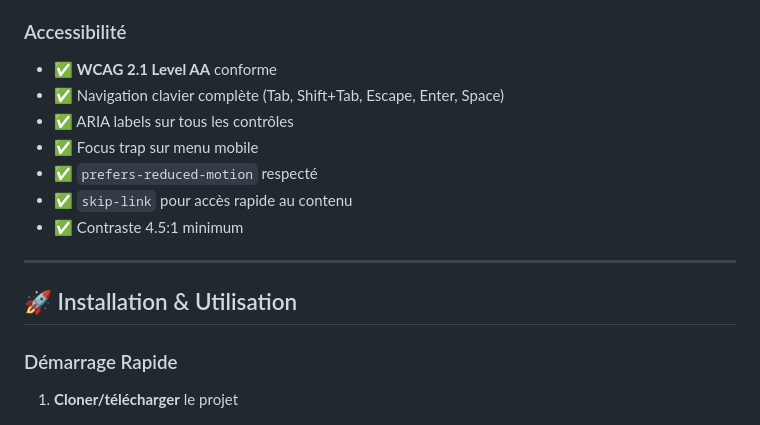
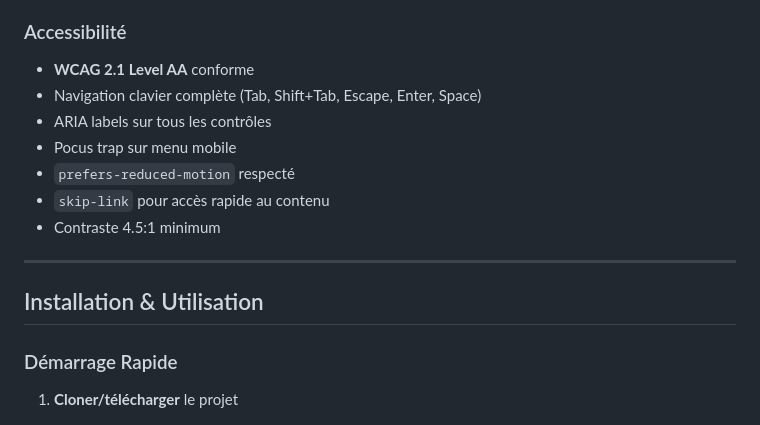
Before and after one commit to Hippolyte59/NovaHost, a Markdown page: README.md, the part around one of its changes. GitHub-like rendering.

Commit message:
Update README formatting and accessibility details
Signed-off-by: Hippolyte <145293652+Hippolyte59@users.noreply.github.com>

```diff
--- a/README.md
+++ b/README.md
@@ -41,17 +41,17 @@ NovaHost/
 - **Validation en temps réel** - Borders rouges + glow + messages
 
 ### Accessibilité
-- ✅ **WCAG 2.1 Level AA** conforme
-- ✅ Navigation clavier complète (Tab, Shift+Tab, Escape, Enter, Space)
-- ✅ ARIA labels sur tous les contrôles
-- ✅ Focus trap sur menu mobile
-- ✅ `prefers-reduced-motion` respecté
-- ✅ `skip-link` pour accès rapide au contenu
-- ✅ Contraste 4.5:1 minimum
+- **WCAG 2.1 Level AA** conforme
+- Navigation clavier complète (Tab, Shift+Tab, Escape, Enter, Space)
+- ARIA labels sur tous les contrôles
+- Pocus trap sur menu mobile
+- `prefers-reduced-motion` respecté
+- `skip-link` pour accès rapide au contenu
+- Contraste 4.5:1 minimum
 
 ---
 
-## 🚀 Installation & Utilisation
+## Installation & Utilisation
 
 ### Démarrage Rapide
 
```
Also changed, not shown: other parts of README.md (+23 -23 lines).
